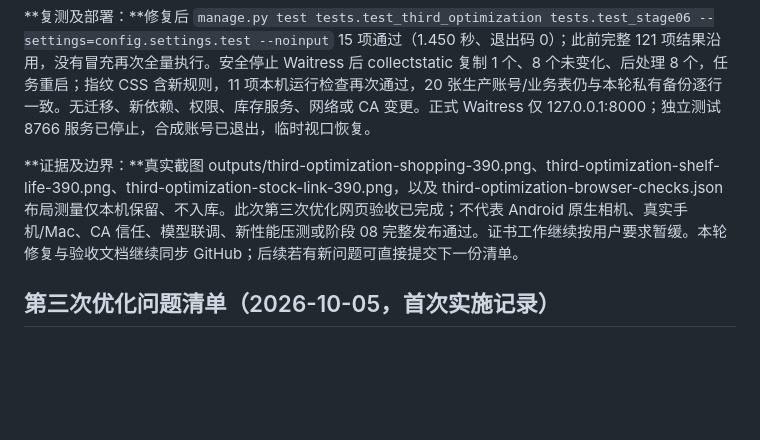
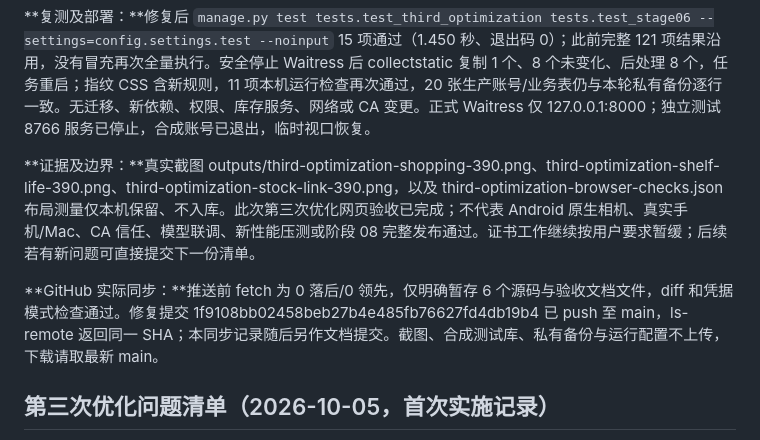
Before and after one commit to yangxufe/SHIJINQIYONG, a Markdown page: docs/PROGRESS.md, the part around the change. Drawn GitHub-style; blank space fills up the shorter version.

Commit message:
Record verified browser acceptance sync and test cleanup

```diff
--- a/docs/PROGRESS.md
+++ b/docs/PROGRESS.md
@@ -12,7 +12,9 @@
 
 **复测及部署：**修复后 `manage.py test tests.test_third_optimization tests.test_stage06 --settings=config.settings.test --noinput` 15 项通过（1.450 秒、退出码 0）；此前完整 121 项结果沿用，没有冒充再次全量执行。安全停止 Waitress 后 collectstatic 复制 1 个、8 个未变化、后处理 8 个，任务重启；指纹 CSS 含新规则，11 项本机运行检查再次通过，20 张生产账号/业务表仍与本轮私有备份逐行一致。无迁移、新依赖、权限、库存服务、网络或 CA 变更。正式 Waitress 仅 127.0.0.1:8000；独立测试 8766 服务已停止，合成账号已退出，临时视口恢复。
 
-**证据及边界：**真实截图 outputs/third-optimization-shopping-390.png、third-optimization-shelf-life-390.png、third-optimization-stock-link-390.png，以及 third-optimization-browser-checks.json 布局测量仅本机保留、不入库。此次第三次优化网页验收已完成；不代表 Android 原生相机、真实手机/Mac、CA 信任、模型联调、新性能压测或阶段 08 完整发布通过。证书工作继续按用户要求暂缓。本轮修复与验收文档继续同步 GitHub；后续若有新问题可直接提交下一份清单。
+**证据及边界：**真实截图 outputs/third-optimization-shopping-390.png、third-optimization-shelf-life-390.png、third-optimization-stock-link-390.png，以及 third-optimization-browser-checks.json 布局测量仅本机保留、不入库。此次第三次优化网页验收已完成；不代表 Android 原生相机、真实手机/Mac、CA 信任、模型联调、新性能压测或阶段 08 完整发布通过。证书工作继续按用户要求暂缓；后续若有新问题可直接提交下一份清单。
+
+**GitHub 实际同步：**推送前 fetch 为 0 落后/0 领先，仅明确暂存 6 个源码与验收文档文件，diff 和凭据模式检查通过。修复提交 1f9108bb02458beb27b4e485fb76627fd4db19b4 已 push 至 main，ls-remote 返回同一 SHA；本同步记录随后另作文档提交。截图、合成测试库、私有备份与运行配置不上传，下载请取最新 main。
 
 ## 第三次优化问题清单（2026-10-05，首次实施记录）
 
```
Also changed, not shown: docs/HANDOFF.md (+1 -1 lines).
